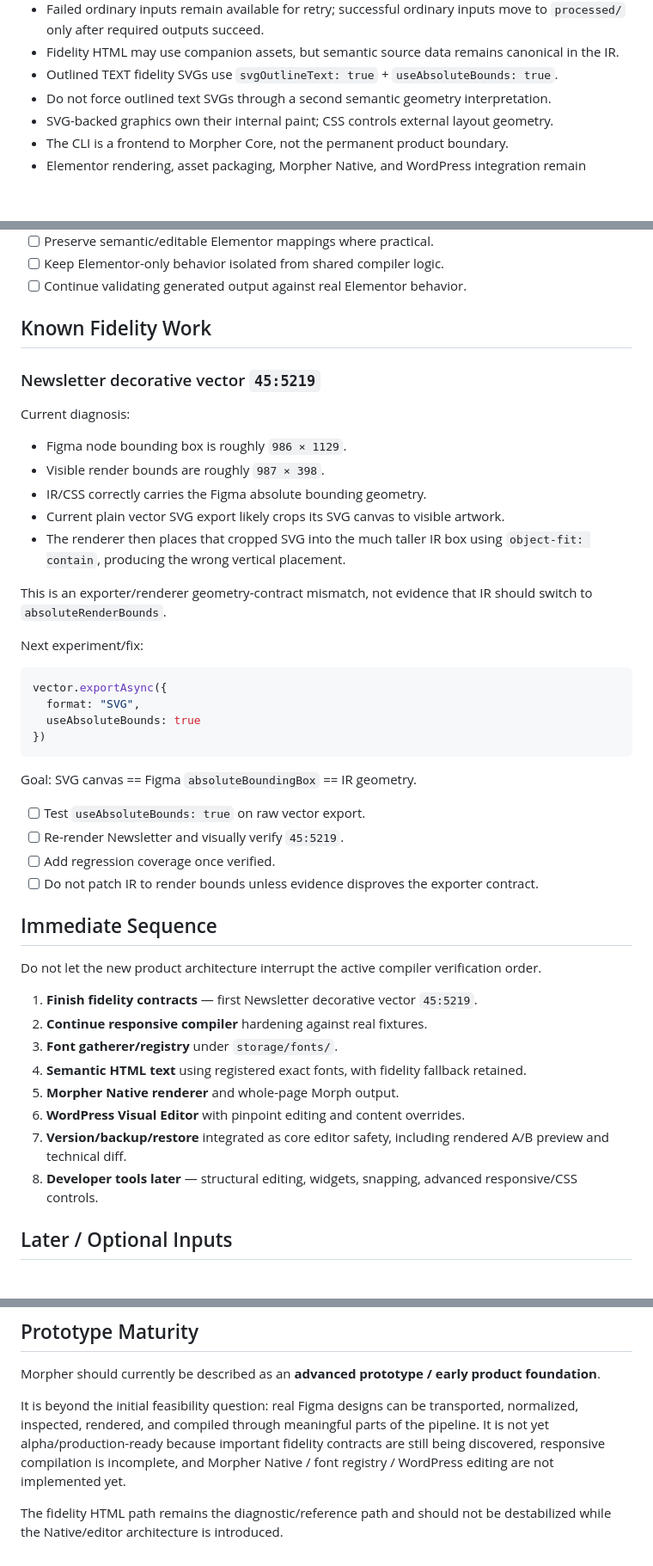
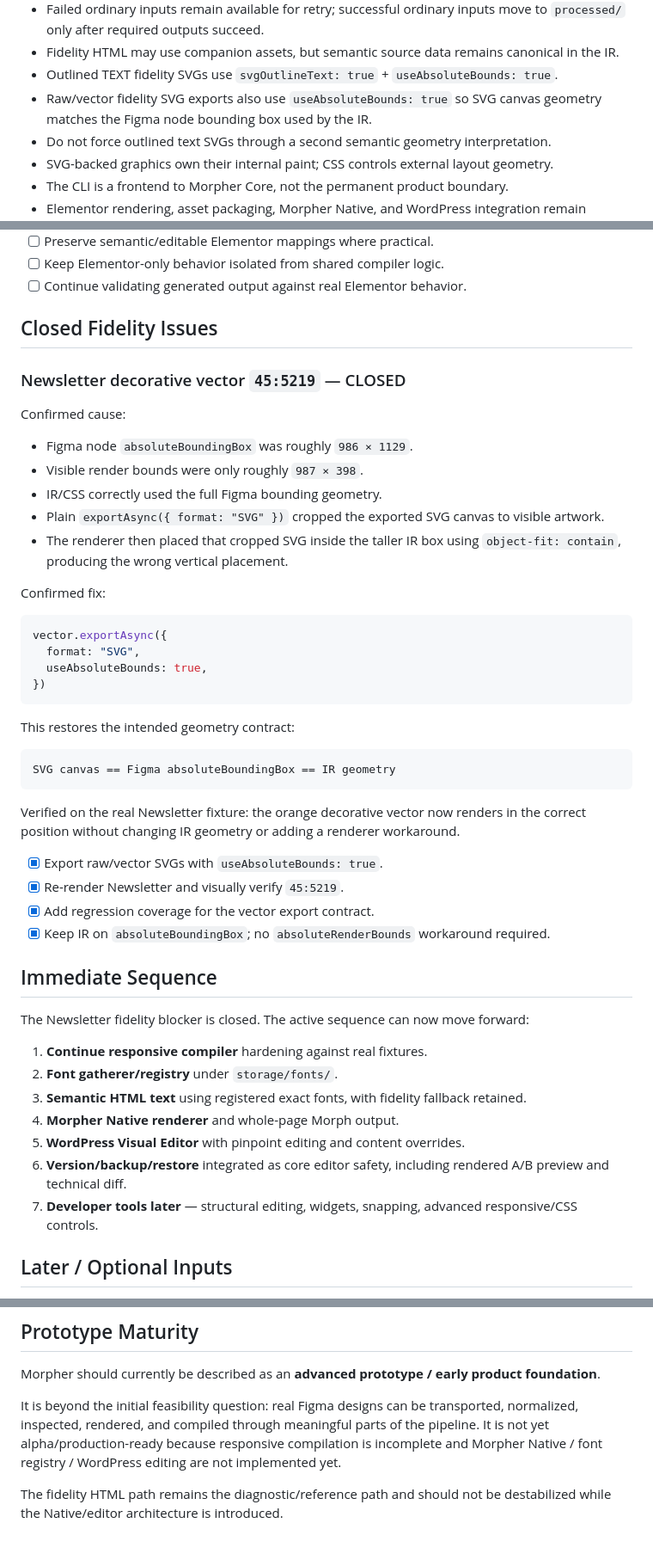
Before and after one commit to gnznovus/morpher, a Markdown page: PLANNER.md, 3 parts joined by grey strips. Shown at 86% size. GitHub-like rendering; blank space fills up the shorter version.

Commit message:
Close Newsletter vector fidelity issue

````diff
--- a/PLANNER.md
+++ b/PLANNER.md
@@ -18,6 +18,7 @@
 - Failed ordinary inputs remain available for retry; successful ordinary inputs move to `processed/` only after required outputs succeed.
 - Fidelity HTML may use companion assets, but semantic source data remains canonical in the IR.
 - Outlined TEXT fidelity SVGs use `svgOutlineText: true` + `useAbsoluteBounds: true`.
+- Raw/vector fidelity SVG exports also use `useAbsoluteBounds: true` so SVG canvas geometry matches the Figma node bounding box used by the IR.
 - Do not force outlined text SVGs through a second semantic geometry interpretation.
 - SVG-backed graphics own their internal paint; CSS controls external layout geometry.
 - The CLI is a frontend to Morpher Core, not the permanent product boundary.
@@ -391,48 +393,51 @@ Current responsive pipeline conceptually includes layout compilation, spatial re
 - [ ] Keep Elementor-only behavior isolated from shared compiler logic.
 - [ ] Continue validating generated output against real Elementor behavior.
 
-## Known Fidelity Work
+## Closed Fidelity Issues
 
-### Newsletter decorative vector `45:5219`
+### Newsletter decorative vector `45:5219` — CLOSED
 
-Current diagnosis:
+Confirmed cause:
 
-- Figma node bounding box is roughly `986 × 1129`.
-- Visible render bounds are roughly `987 × 398`.
-- IR/CSS correctly carries the Figma absolute bounding geometry.
-- Current plain vector SVG export likely crops its SVG canvas to visible artwork.
-- The renderer then places that cropped SVG into the much taller IR box using `object-fit: contain`, producing the wrong vertical placement.
+- Figma node `absoluteBoundingBox` was roughly `986 × 1129`.
+- Visible render bounds were only roughly `987 × 398`.
+- IR/CSS correctly used the full Figma bounding geometry.
+- Plain `exportAsync({ format: "SVG" })` cropped the exported SVG canvas to visible artwork.
+- The renderer then placed that cropped SVG inside the taller IR box using `object-fit: contain`, producing the wrong vertical placement.
 
-This is an exporter/renderer geometry-contract mismatch, not evidence that IR should switch to `absoluteRenderBounds`.
-
-Next experiment/fix:
+Confirmed fix:
 
 ```js
 vector.exportAsync({
   format: "SVG",
-  useAbsoluteBounds: true
+  useAbsoluteBounds: true,
 })
 ```
 
-Goal: SVG canvas == Figma `absoluteBoundingBox` == IR geometry.
+This restores the intended geometry contract:
 
-- [ ] Test `useAbsoluteBounds: true` on raw vector export.
-- [ ] Re-render Newsletter and visually verify `45:5219`.
-- [ ] Add regression coverage once verified.
-- [ ] Do not patch IR to render bounds unless evidence disproves the exporter contract.
+```text
+SVG canvas == Figma absoluteBoundingBox == IR geometry
+```
+
+Verified on the real Newsletter fixture: the orange decorative vector now renders in the correct position without changing IR geometry or adding a renderer workaround.
+
+- [x] Export raw/vector SVGs with `useAbsoluteBounds: true`.
+- [x] Re-render Newsletter and visually verify `45:5219`.
+- [x] Add regression coverage for the vector export contract.
+- [x] Keep IR on `absoluteBoundingBox`; no `absoluteRenderBounds` workaround required.
 
 ## Immediate Sequence
 
-Do not let the new product architecture interrupt the active compiler verification order.
+The Newsletter fidelity blocker is closed. The active sequence can now move forward:
 
-1. **Finish fidelity contracts** — first Newsletter decorative vector `45:5219`.
-2. **Continue responsive compiler** hardening against real fixtures.
-3. **Font gatherer/registry** under `storage/fonts/`.
-4. **Semantic HTML text** using registered exact fonts, with fidelity fallback retained.
-5. **Morpher Native renderer** and whole-page Morph output.
-6. **WordPress Visual Editor** with pinpoint editing and content overrides.
-7. **Version/backup/restore** integrated as core editor safety, including rendered A/B preview and technical diff.
-8. **Developer tools later** — structural editing, widgets, snapping, advanced responsive/CSS controls.
+1. **Continue responsive compiler** hardening against real fixtures.
+2. **Font gatherer/registry** under `storage/fonts/`.
+3. **Semantic HTML text** using registered exact fonts, with fidelity fallback retained.
+4. **Morpher Native renderer** and whole-page Morph output.
+5. **WordPress Visual Editor** with pinpoint editing and content overrides.
+6. **Version/backup/restore** integrated as core editor safety, including rendered A/B preview and technical diff.
+7. **Developer tools later** — structural editing, widgets, snapping, advanced responsive/CSS controls.
 
 ## Later / Optional Inputs
 
@@ -461,6 +466,6 @@ Do not let the new product architecture interrupt the active compiler verificati
 
 Morpher should currently be described as an **advanced prototype / early product foundation**.
 
-It is beyond the initial feasibility question: real Figma designs can be transported, normalized, inspected, rendered, and compiled through meaningful parts of the pipeline. It is not yet alpha/production-ready because important fidelity contracts are still being discovered, responsive compilation is incomplete, and Morpher Native / font registry / WordPress editing are not implemented yet.
+It is beyond the initial feasibility question: real Figma designs can be transported, normalized, inspected, rendered, and compiled through meaningful parts of the pipeline. It is not yet alpha/production-ready because responsive compilation is incomplete and Morpher Native / font registry / WordPress editing are not implemented yet.
 
 The fidelity HTML path remains the diagnostic/reference path and should not be destabilized while the Native/editor architecture is introduced.
````
Also changed, not shown: other parts of PLANNER.md (+1 -0 lines).
